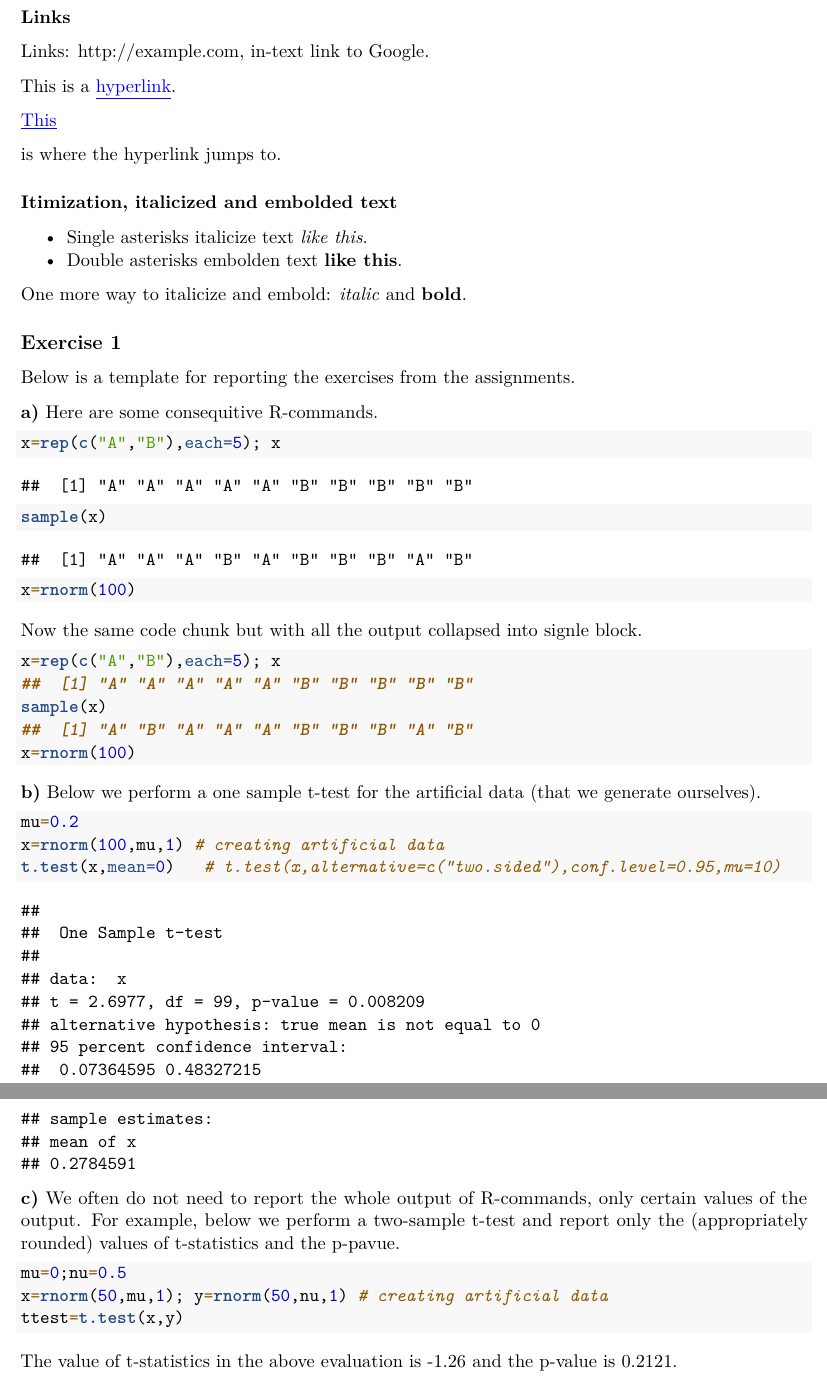
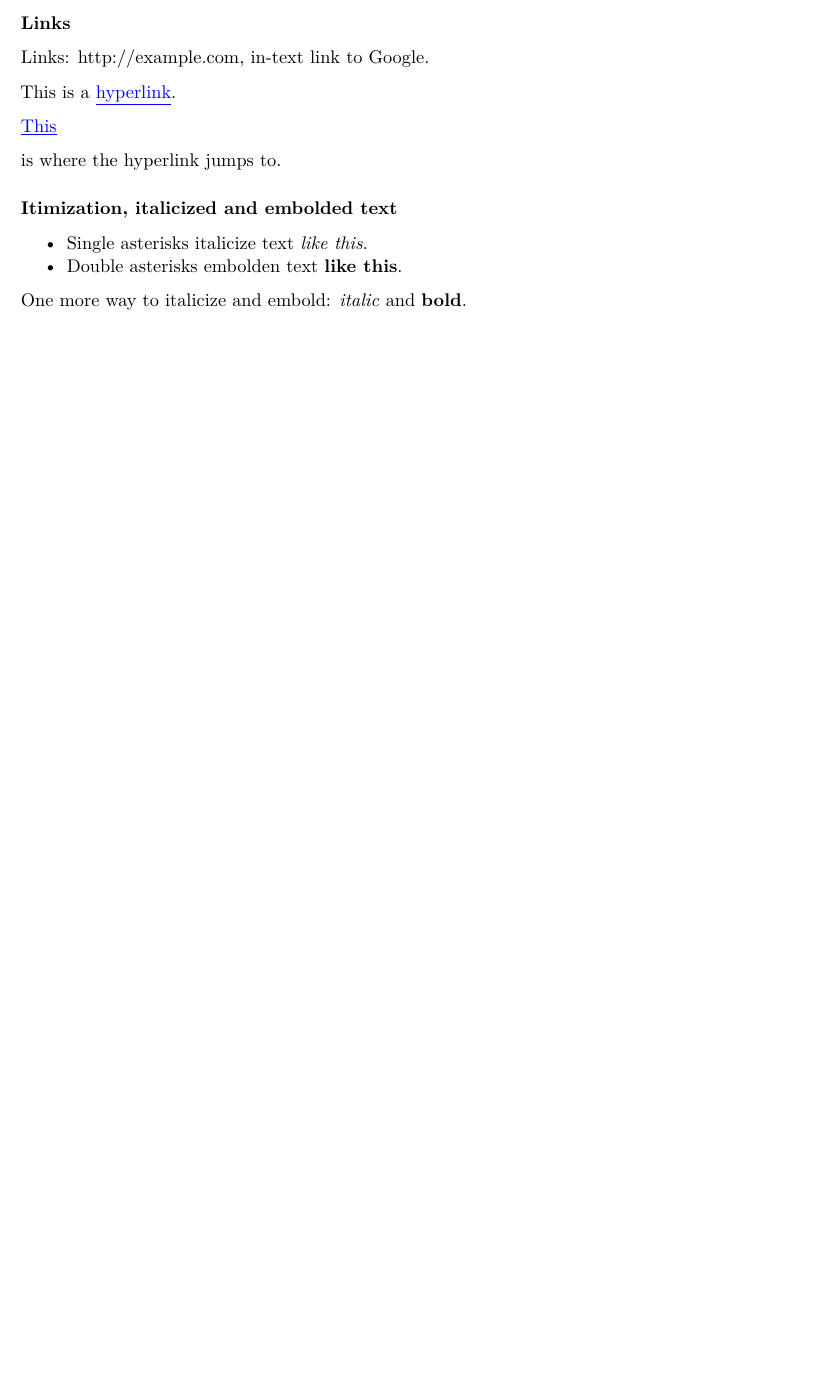
Before and after one commit to kshitij3188/EDDA-Assignments, an R Markdown document (Assignment1/Excercise1.Rmd): two parts of pages 7 and 8 of 8 before the commit and part of page 6 of 6 after it, the two joined at a grey line, cut so that both start at the same text, the shorter picture padded with empty space. Rendered offline with R 4.5, knitr and Pandoc, then LaTeX, with nearby package versions; code that draws random numbers runs with fixed seeds of ours.

Commit message:
update rmd file

````diff
--- a/Assignment1/Excercise1.Rmd
+++ b/Assignment1/Excercise1.Rmd
@@ -15,12 +15,12 @@ highlight: tango
 # Load the dataset
 ice_cream_dataset <- read.csv("Ice_cream.csv")
 data = ice_cream_dataset$video
+```
 
+
+```{r,fig.margin = TRUE,fig.width=6,fig.height=4,fig.align="centerr"}
 # Do basic plots
-
-hist(data)
-qqnorm(data)
-boxplot(data)
+par(mfrow=c(1,2)); hist(data); qqnorm(data); boxplot(data)
 ```
 
 The histogram of the videogame scores looks normally distributed because it is roughly symetrical around 50, with values getting smaller towards its extremes. Despite this, the histogram bar for values between 60 and 65 is higher than what the corresponding analytical normal distribution should have.
@@ -152,41 +166,3 @@ This is a \hyperlink{target1}{{\color{blue}{\underline{hyperlink}}}}.
 - Double asterisks embolden text **like this**.
 
 One more way to italicize and embold: _italic_ and __bold__.
-
-
-
-
-
-## Exercise 1
-Below is a template for reporting the exercises from the assignments.
-
-**a)** Here are some consequitive R-commands.
-```{r}
-x=rep(c("A","B"),each=5); x
-sample(x)
-x=rnorm(100)
-```
-Now the same code chunk but with all the output collapsed into signle block.
-```{r, collapse=TRUE}
-x=rep(c("A","B"),each=5); x
-sample(x)
-x=rnorm(100)
-```
-
-**b)** Below we perform a one sample t-test for the artificial data
-(that we generate ourselves).
-```{r}
-mu=0.2
-x=rnorm(100,mu,1) # creating artificial data
-t.test(x,mean=0)   # t.test(x,alternative=c("two.sided"),conf.level=0.95,mu=10)
-```
-
-**c)** We often do not need to report the whole output of R-commands, only certain values of the output. For example, below we perform a two-sample t-test and report only the (appropriately rounded) values of t-statistics and the p-pavue.
-
-```{r}
-mu=0;nu=0.5
-x=rnorm(50,mu,1); y=rnorm(50,nu,1) # creating artificial data
-ttest=t.test(x,y)
-```
-
-The value of t-statistics in the above evaluation is  `r round(ttest[[1]],2)` and the p-value is `r round(ttest[[3]],4)`.
````
Also changed, not shown: Assignment1/Excercise1.pdf (added), Assignment1/my_image.png (added), Assignment1/Excercise1.Rmd (20 more changed lines).
